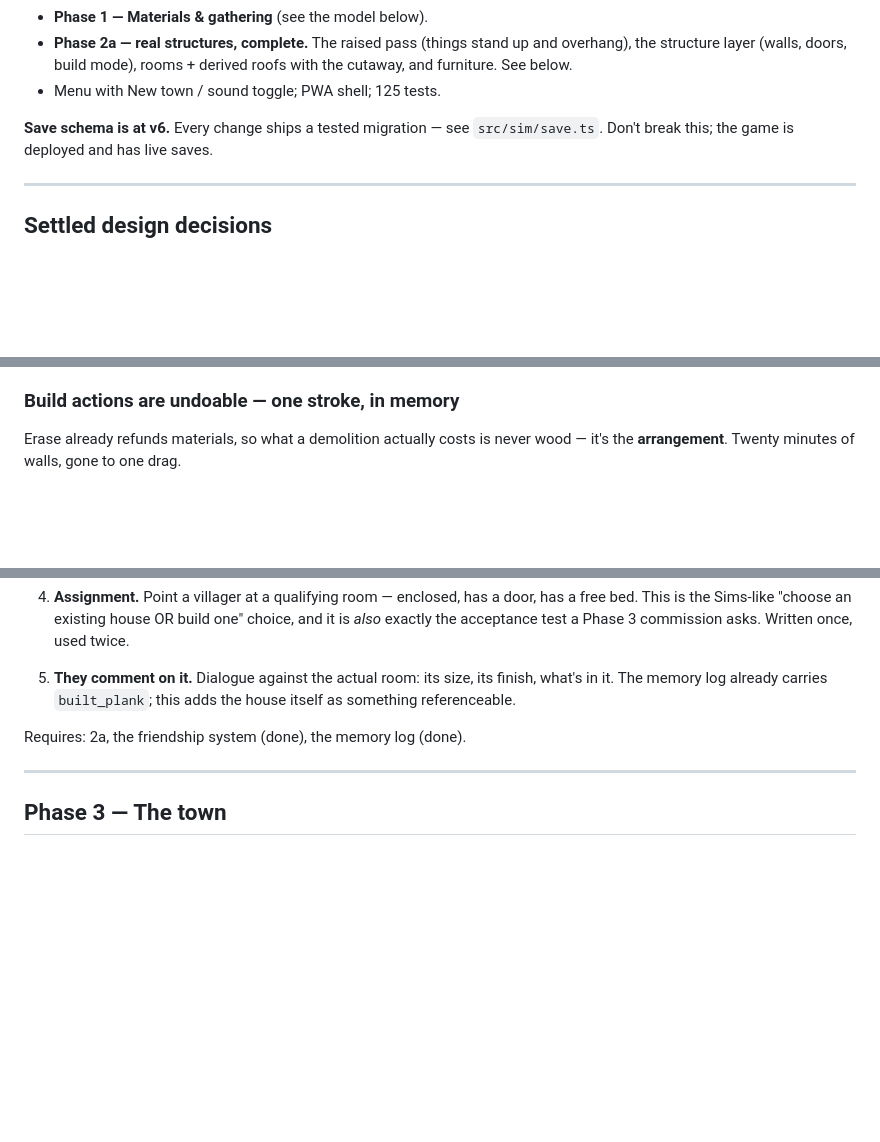
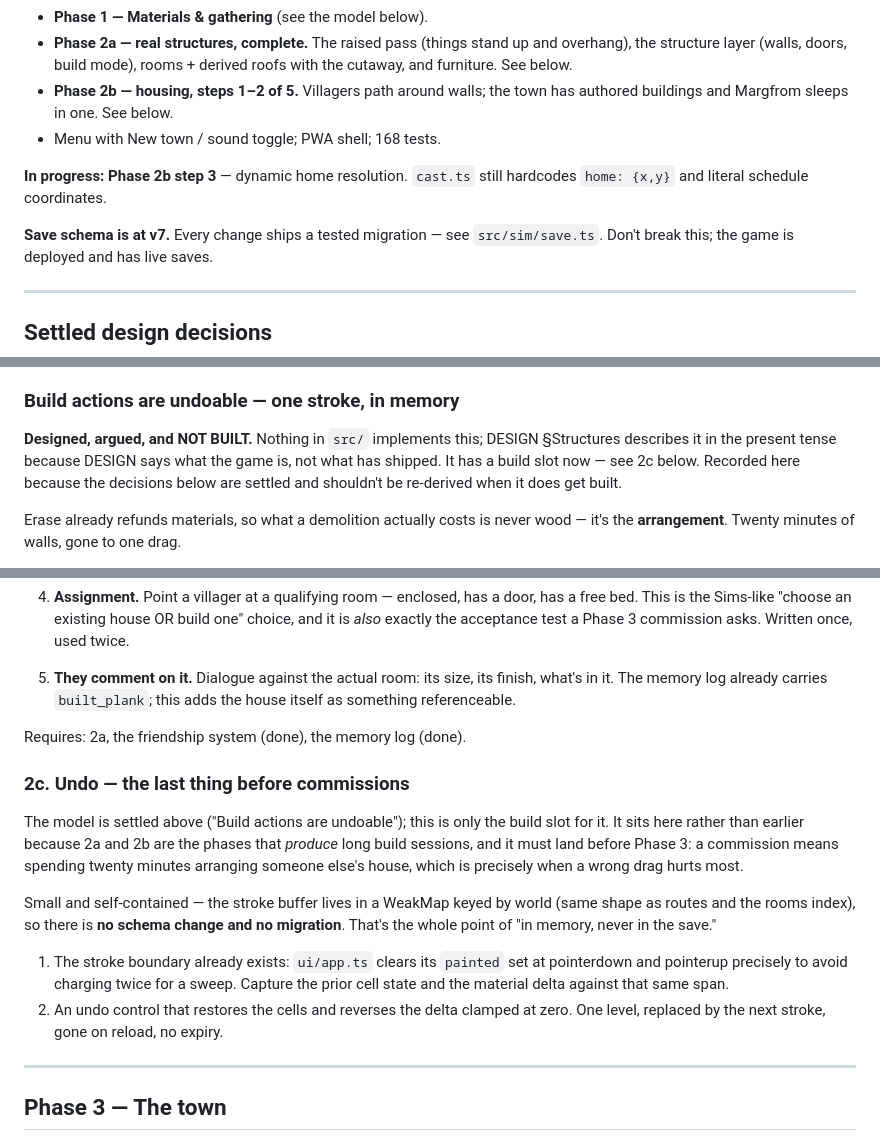
Before and after one commit to kassandrews/the_farm, a Markdown page: ROADMAP.md, 3 parts joined by grey strips. Rendered like a GitHub page; blank space fills up the shorter version.

Commit message:
Say out loud that undo was designed but never built
The roadmap's "where we are" had drifted a version and forty-three tests
behind the code, and undo was in a worse place than stale: fully argued in
a settled-decisions section, described in DESIGN's present tense, and
absent from src entirely. Nothing in either doc would ever have reminded
anyone it was missing.

It gets a build slot (2c) rather than a line in Known gaps, placed before
Phase 3 because a commission is twenty minutes arranging someone else's
house, which is exactly when a wrong drag costs the most.

Co-Authored-By: Claude <noreply@anthropic.com>
Claude-Session: https://claude.ai/code/session_014jV5XZ1sp6CNPYthekx6av

```diff
--- a/ROADMAP.md
+++ b/ROADMAP.md
@@ -26,9 +26,14 @@ DESIGN.md, if it's a rule about the game rather than about build order).
 - **Phase 2a — real structures, complete.** The raised pass (things stand up and
   overhang), the structure layer (walls, doors, build mode), rooms + derived
   roofs with the cutaway, and furniture. See below.
-- Menu with New town / sound toggle; PWA shell; 125 tests.
+- **Phase 2b — housing, steps 1–2 of 5.** Villagers path around walls; the town
+  has authored buildings and Margfrom sleeps in one. See below.
+- Menu with New town / sound toggle; PWA shell; 168 tests.
 
-**Save schema is at v6.** Every change ships a tested migration — see
+**In progress: Phase 2b step 3** — dynamic home resolution. `cast.ts` still
+hardcodes `home: {x,y}` and literal schedule coordinates.
+
+**Save schema is at v7.** Every change ships a tested migration — see
 `src/sim/save.ts`. Don't break this; the game is deployed and has live saves.
 
 ---
@@ -117,6 +122,12 @@ Recorded in full in DESIGN.md §Structures. The short version and *why*:
   structure by filing a form. Phase 3 flavour, not built yet.
 
 ### Build actions are undoable — one stroke, in memory
+
+**Designed, argued, and NOT BUILT.** Nothing in `src/` implements this; DESIGN
+§Structures describes it in the present tense because DESIGN says what the game
+is, not what has shipped. It has a build slot now — see 2c below. Recorded here
+because the decisions below are settled and shouldn't be re-derived when it
+does get built.
 
 Erase already refunds materials, so what a demolition actually costs is never
 wood — it's the **arrangement**. Twenty minutes of walls, gone to one drag.
@@ -292,6 +303,24 @@ Build order, smallest risk first:
 
 Requires: 2a, the friendship system (done), the memory log (done).
 
+### 2c. Undo — the last thing before commissions
+
+The model is settled above ("Build actions are undoable"); this is only the
+build slot for it. It sits here rather than earlier because 2a and 2b are the
+phases that *produce* long build sessions, and it must land before Phase 3:
+a commission means spending twenty minutes arranging someone else's house,
+which is precisely when a wrong drag hurts most.
+
+Small and self-contained — the stroke buffer lives in a WeakMap keyed by world
+(same shape as routes and the rooms index), so there is **no schema change and
+no migration**. That's the whole point of "in memory, never in the save."
+
+1. The stroke boundary already exists: `ui/app.ts` clears its `painted` set at
+   pointerdown and pointerup precisely to avoid charging twice for a sweep.
+   Capture the prior cell state and the material delta against that same span.
+2. An undo control that restores the cells and reverses the delta clamped at
+   zero. One level, replaced by the next stroke, gone on reload, no expiry.
+
 ---
 
 ## Phase 3 — The town
```
